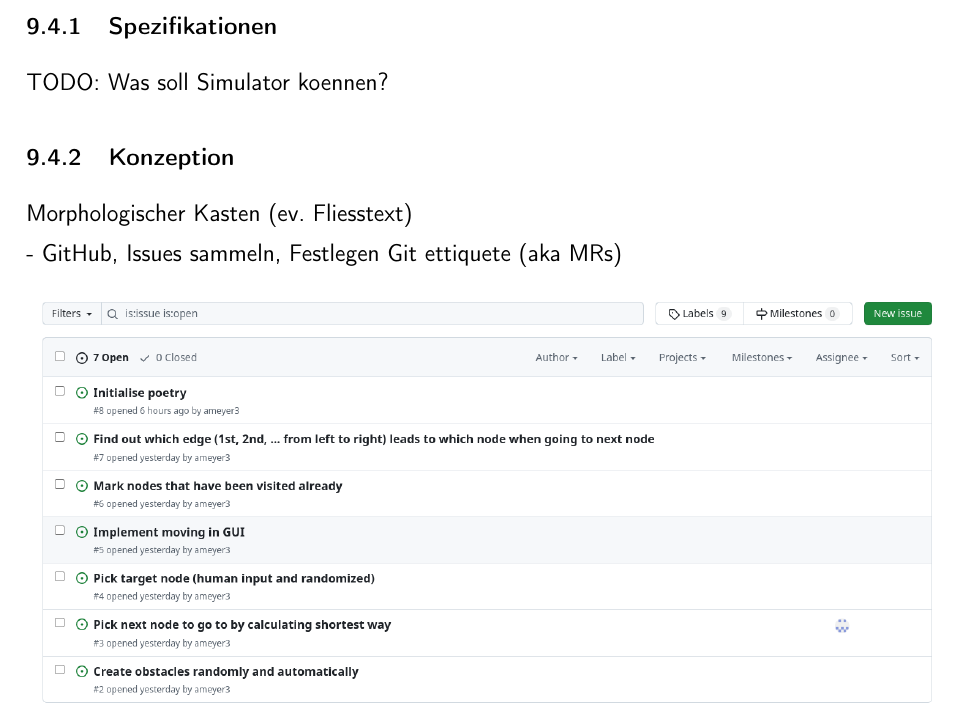
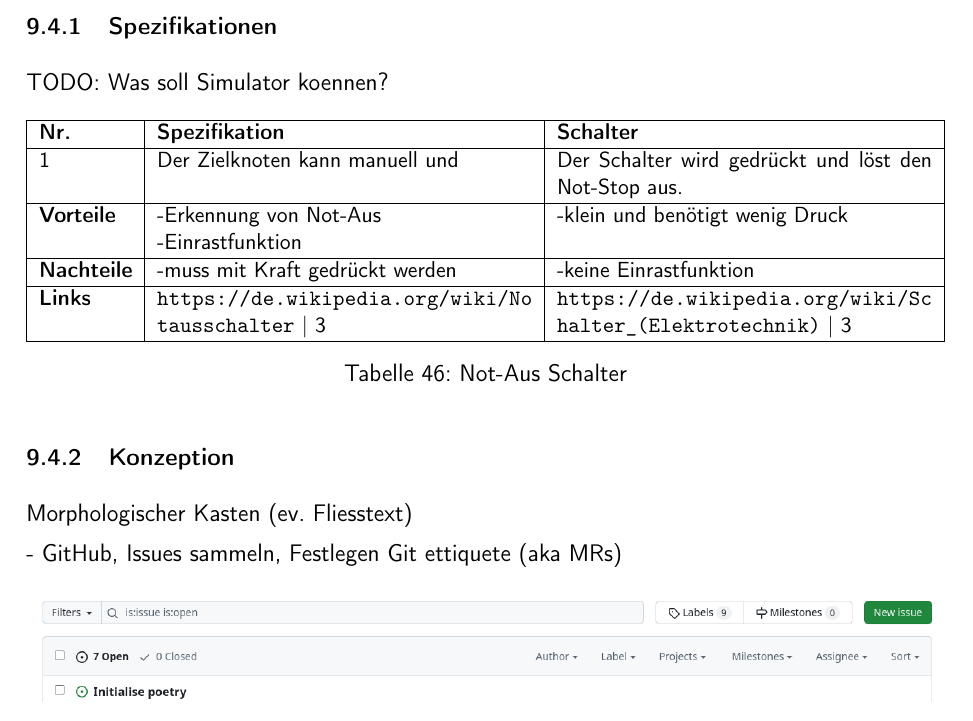
Before and after one commit to ameyer3/hslu-pren-1, a LaTeX document (main.tex, which reads parts/08-prototypen.tex): part of page 55 of 72, cut so that both start at the same text. Compiled offline with XeLaTeX.

Commit message:
Changes from Overleaf

```diff
--- a/parts/08-prototypen.tex
+++ b/parts/08-prototypen.tex
@@ -77,6 +77,26 @@ Nach der Nutzwertanalyse war das grundlegende Konzept klar und es konnte mit der
 
 TODO: Was soll Simulator koennen?
 
+\begin{table}[H]
+\centering
+\small
+\begin{tabularx}{\textwidth}{|l|X|X|}
+\hline
+  \textbf{Nr.} & \textbf{Spezifikation} & \textbf{Schalter} \\
+  \hline
+  1  & Der Zielknoten kann manuell und  & Der Schalter wird gedrückt und löst den Not-Stop aus.\\
+  \hline
+  \textbf{Vorteile}  & \makecell{-Erkennung von Not-Aus\\-Einrastfunktion} & \makecell{-klein und benötigt wenig Druck}\\
+  \hline
+  \textbf{Nachteile} & \makecell{-muss mit Kraft gedrückt werden} & \makecell{-keine Einrastfunktion}\\
+  \hline
+  \textbf{Links} &  \url{https://de.wikipedia.org/wiki/Notausschalter} | 3& \url{https://de.wikipedia.org/wiki/Schalter_(Elektrotechnik)} | 3\\
+  \hline
+\end{tabularx}
+\caption{Not-Aus Schalter}
+\label{table:not-stop-compare}
+\end{table}
+
 \subsubsection{Konzeption}
 
 Morphologischer Kasten (ev. Fliesstext)
```
